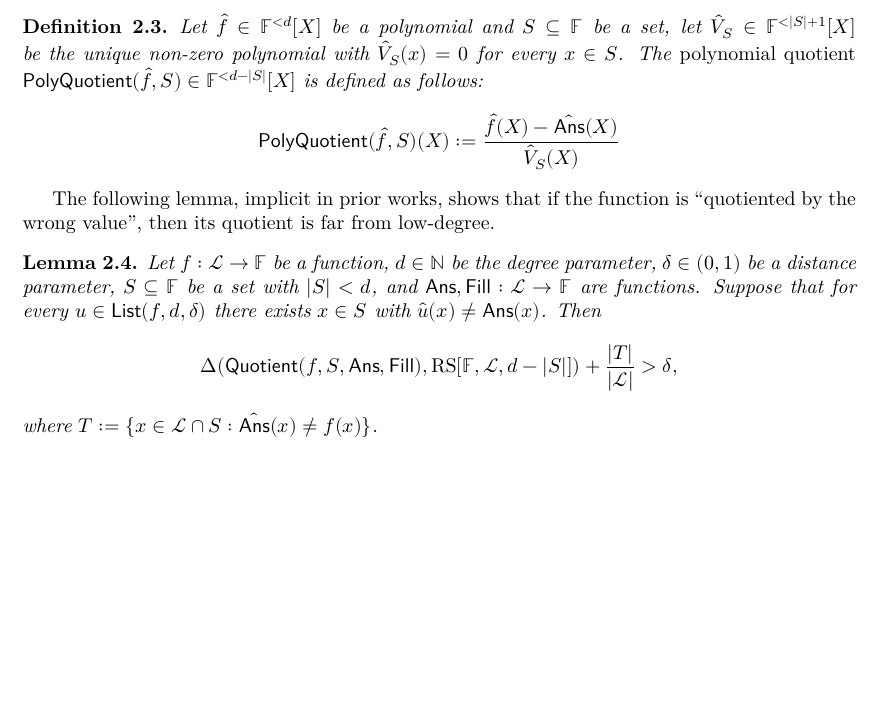
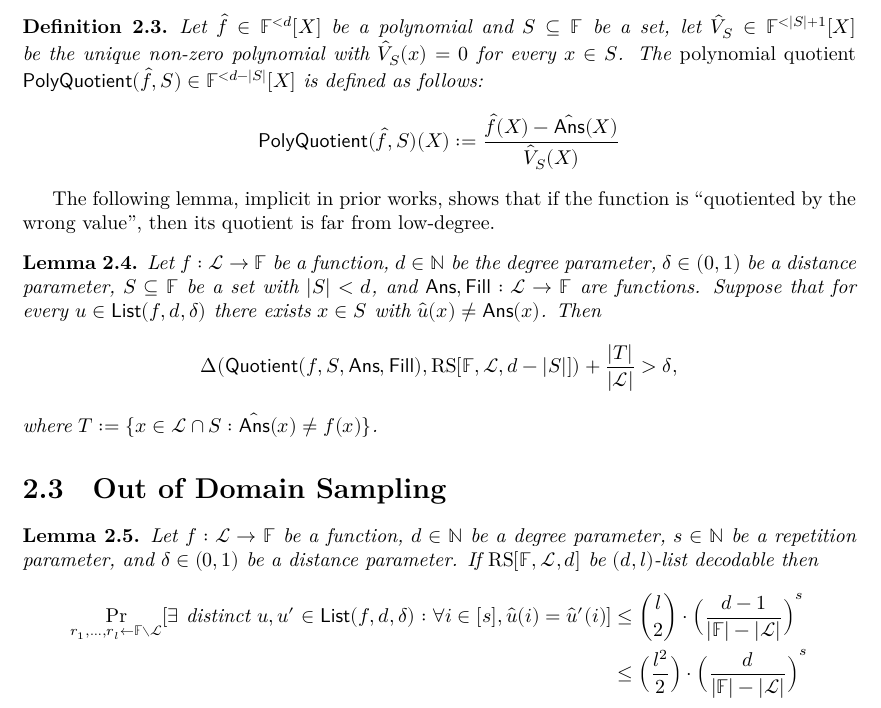
Before and after one commit to LeastAuthority/STIR, a LaTeX thesis (blueprint/src/print.tex, which reads blueprint/src/chapter/out_of_domain_smpl.tex): part of page 4 of 4, cut so that both start at the same text, the shorter picture padded with empty space. Compiled offline with XeLaTeX.

Commit message:
out of domain sampling

```diff
--- /dev/null
+++ b/blueprint/src/chapter/out_of_domain_smpl.tex
@@ -0,0 +1,8 @@
+\section{Out of Domain Sampling}
+\begin{lemma}
+    Let $f:\evaldomain\rightarrow\field$ be a function, $\degree\in\N$ be a degree parameter, $s\in\N$ be a repetition parameter, and $\distance\in(0,1)$ be a distance parameter. If $\rscode[\field,\evaldomain,\degree]$ be $(\degree,l)$-list decodable then
+    \begin{align*}
+    \Pr_{r_1,\ldots,r_l\gets\field\setminus\evaldomain}[\exists\text{ distinct }u,u'\in\listcode(f,\degree,\distance):\forall i\in[s],\hat{u}(i)=\hat{u}'(i)] & \leq \binom{l}{2}\cdot{\Big(\frac{\degree-1}{|\field|-|\evaldomain|}\Big)}^s \\
+    & \leq \Big(\frac{l^2}{2}\Big)\cdot{\Big(\frac{\degree}{|\field|-|\evaldomain|}\Big)}^s
+    \end{align*}
+\end{lemma}
```
Also changed, not shown: blueprint/src/chapter/main.tex (+1 -0 lines).
